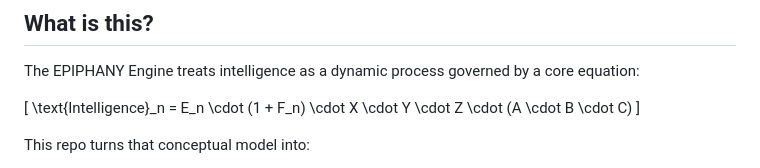
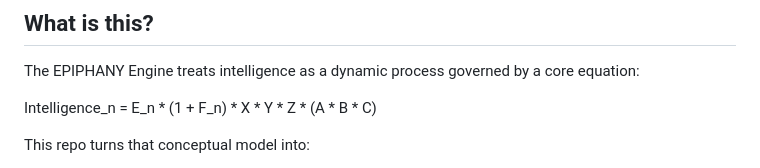
Before and after one commit to TheUniversalAxiom/TheEpiphanyEngine, a Markdown page: README.md, the part around the change. Drawn GitHub-style.

```diff
--- a/README.md
+++ b/README.md
@@ -6,9 +6,7 @@
 
 The EPIPHANY Engine treats intelligence as a dynamic process governed by a core equation:
 
-\[
-\text{Intelligence}_n = E_n \cdot (1 + F_n) \cdot X \cdot Y \cdot Z \cdot (A \cdot B \cdot C)
-\]
+Intelligence_n = E_n * (1 + F_n) * X * Y * Z * (A * B * C)
 
 This repo turns that conceptual model into:
 
```
